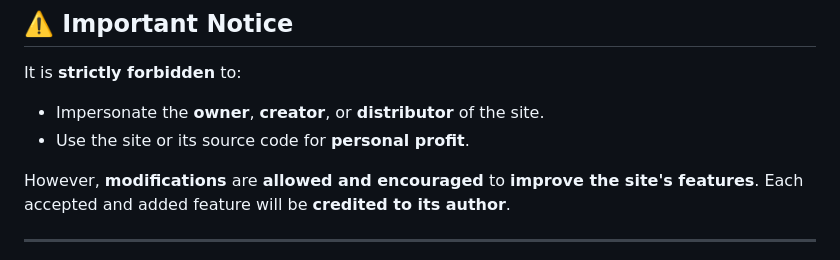
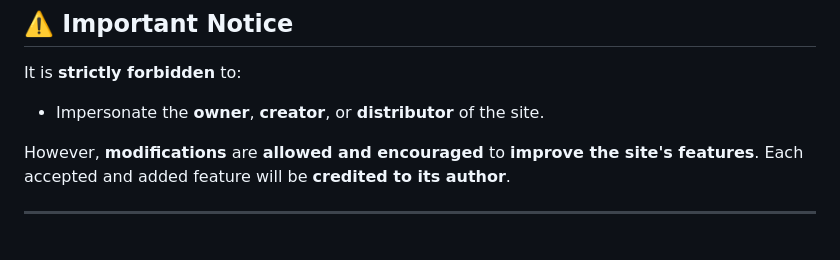
Before and after one commit to byadrien0/shoptwo, a Markdown page: README.md, the part around the change. GitHub-like rendering.

```diff
--- a/README.md
+++ b/README.md
@@ -20,7 +20,6 @@ The site is primarily built in **French** 🇫🇷, but it can be easily transla
 It is **strictly forbidden** to:
 
 - Impersonate the **owner**, **creator**, or **distributor** of the site.
-- Use the site or its source code for **personal profit**.
 
 However, **modifications** are **allowed and encouraged** to **improve the site's features**. Each accepted and added feature will be **credited to its author**.
 
```
